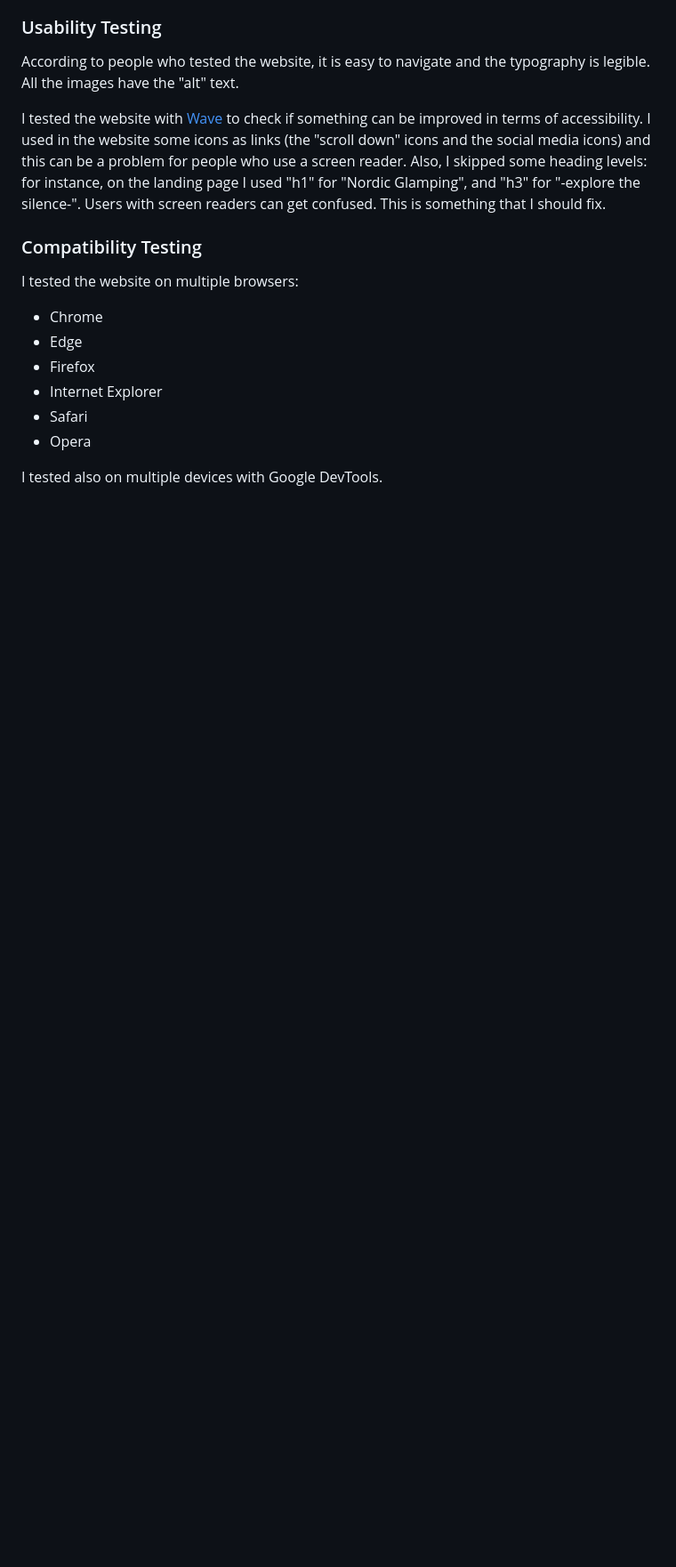
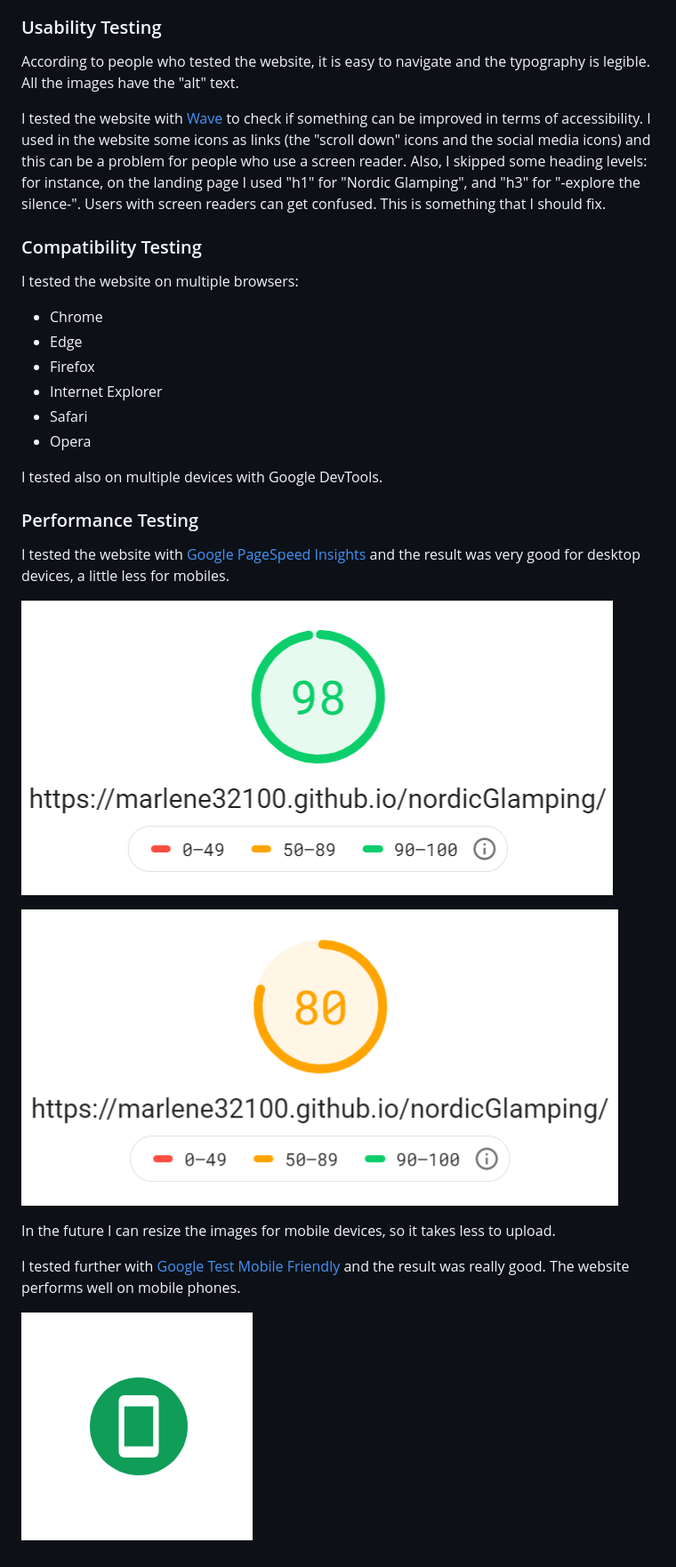
Before and after one commit to marlene32100/nordicGlamping, a Markdown page: README.md, the part around the change printed below. Shown: that part at 89% size. Rendered like a GitHub page; pictures changed too: assets/images/readme/mobileFriendly.png (added), assets/images/readme/speedDesktop.png (added), assets/images/readme/speedMobile.png (added); blank space fills up the shorter version.

Commit message:
Added text to Testing section in README

```diff
--- a/README.md
+++ b/README.md
@@ -235,3 +238,18 @@ I tested the website on multiple browsers:
 * Opera
 
 I tested also on multiple devices with Google DevTools.
+
+### Performance Testing
+
+I tested the website with [Google PageSpeed Insights](https://developers.google.com/speed/pagespeed/insights/) and the result was very good for desktop devices, a little less for mobiles.
+
+
+![PageSpeed results for desktop: 98%](assets/images/readme/speedDesktop.png)
+
+![PageSpeed results for mobile: 80%](assets/images/readme/speedMobile.png)
+
+In the future I can resize the images for mobile devices, so it takes less to upload.
+
+I tested further with [Google Test Mobile Friendly](https://search.google.com/test/mobile-friendly) and the result was really good. The website performs well on mobile phones.
+
+![Result for Google Test Mobile Friendly: ok](assets/images/readme/mobileFriendly.png)
```
Also changed, not shown: other parts of README.md (+3 -0 lines).
